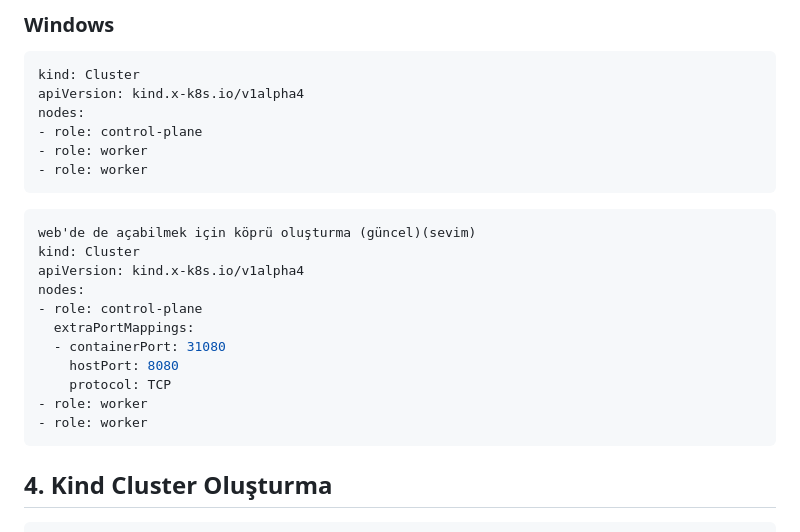
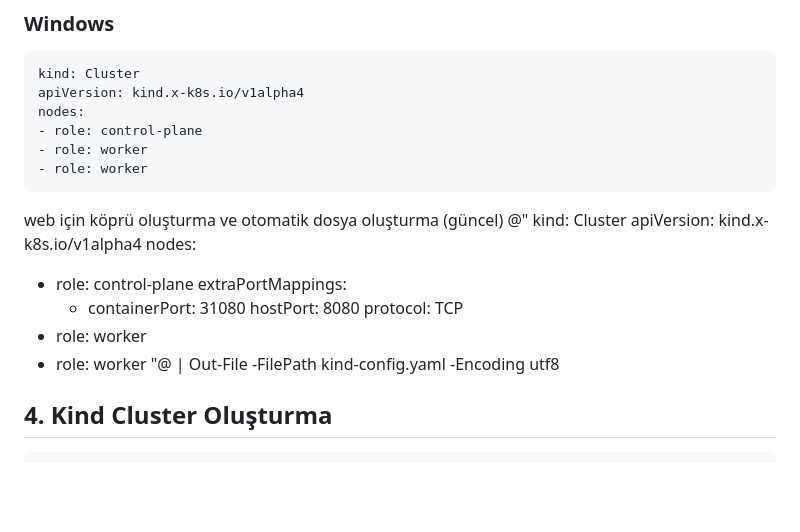
Before and after one commit to sevimbahadiir/SeniorDesignProject, a Markdown page: docs/Kind_Cluster_RobotShop.md, the part around the change. GitHub-like rendering; blank space fills up the shorter version.

````diff
--- a/docs/Kind_Cluster_RobotShop.md
+++ b/docs/Kind_Cluster_RobotShop.md
@@ -61,9 +61,8 @@ nodes:
 - role: worker
 - role: worker
 ```
-
-```yaml
-web'de de açabilmek için köprü oluşturma (güncel)(sevim)
+web için köprü oluşturma ve otomatik dosya oluşturma (güncel)
+@"
 kind: Cluster
 apiVersion: kind.x-k8s.io/v1alpha4
 nodes:
@@ -74,7 +73,7 @@ nodes:
     protocol: TCP
 - role: worker
 - role: worker
-```
+"@ | Out-File -FilePath kind-config.yaml -Encoding utf8
 
 ## 4. Kind Cluster Oluşturma
 ```bash
````
